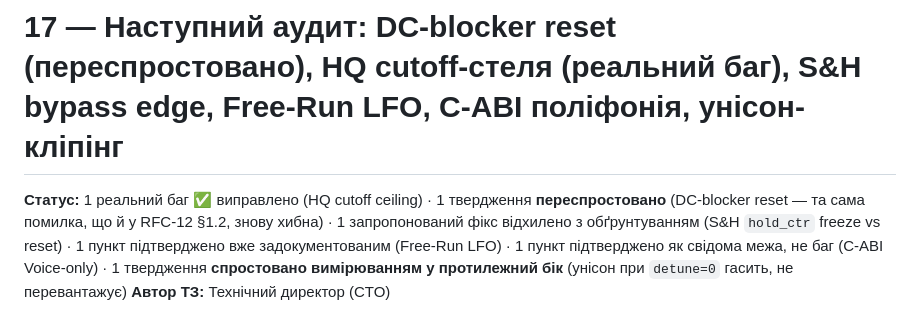
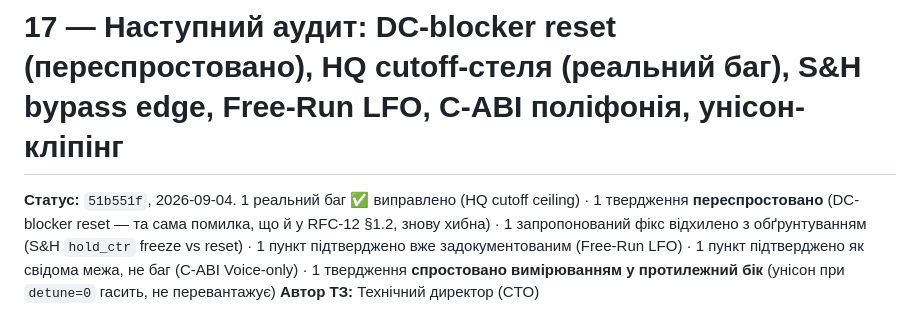
Before and after one commit to Gnomir/AudioSynth, a Markdown page: docs/17_RFC_AUDIT_STATE_CLAMP_UNISON.md, the part around the change. Drawn GitHub-style.

Commit message:
docs: stamp closure commit hash
Co-Authored-By: Claude Sonnet 5 <noreply@anthropic.com>
Claude-Session: https://claude.ai/code/session_01HrH8k8z58vx3SvhcybLZ6P

```diff
--- a/docs/17_RFC_AUDIT_STATE_CLAMP_UNISON.md
+++ b/docs/17_RFC_AUDIT_STATE_CLAMP_UNISON.md
@@ -1,6 +1,6 @@
 # 17 — Наступний аудит: DC-blocker reset (переспростовано), HQ cutoff-стеля (реальний баг), S&H bypass edge, Free-Run LFO, C-ABI поліфонія, унісон-кліпінг
 
-**Статус:** 1 реальний баг ✅ виправлено (HQ cutoff ceiling) · 1 твердження
+**Статус:** `51b551f`, 2026-09-04. 1 реальний баг ✅ виправлено (HQ cutoff ceiling) · 1 твердження
 **переспростовано** (DC-blocker reset — та сама помилка, що й у RFC-12 §1.2,
 знову хибна) · 1 запропонований фікс відхилено з обґрунтуванням (S&H
 `hold_ctr` freeze vs reset) · 1 пункт підтверджено вже задокументованим
```
